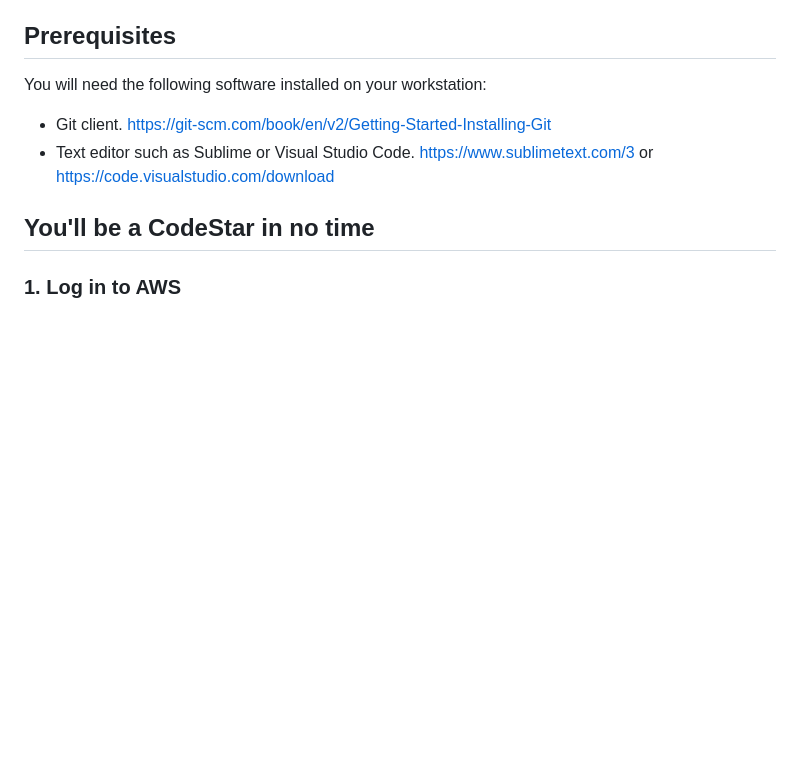
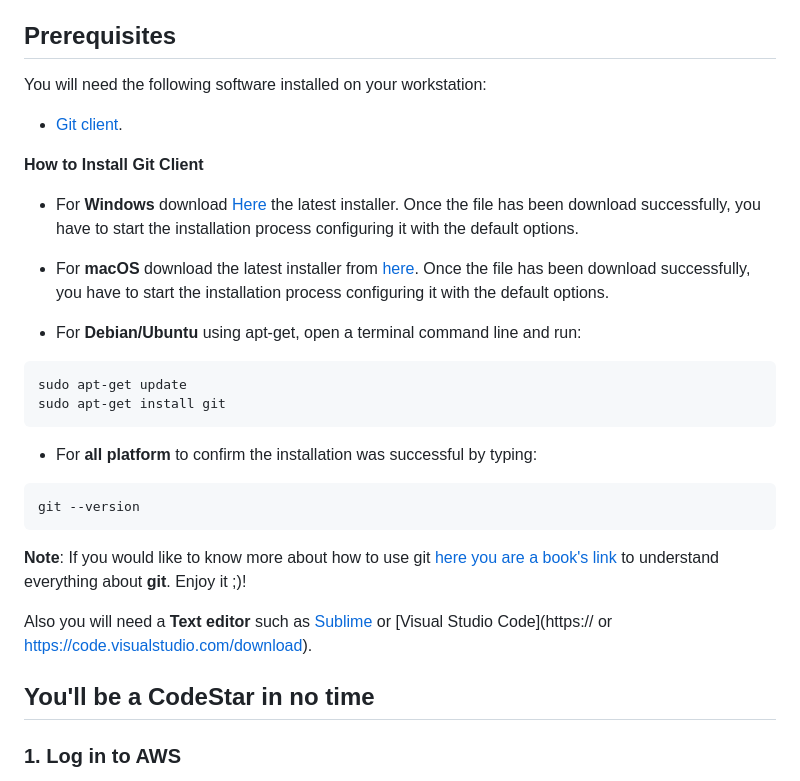
Before and after one commit to DevOps-Represent/devopsgirls-bootcamp3, a Markdown page: 3-1-CodeStar-EC2.md, the part around the change. Rendered like a GitHub page; blank space fills up the shorter version.

````diff
--- a/3-1-CodeStar-EC2.md
+++ b/3-1-CodeStar-EC2.md
@@ -25,8 +25,30 @@
 
 ## Prerequisites
 You will need the following software installed on your workstation:
-- Git client. https://git-scm.com/book/en/v2/Getting-Started-Installing-Git
-- Text editor such as Sublime or Visual Studio Code. https://www.sublimetext.com/3 or https://code.visualstudio.com/download
+- [Git client](https://git-scm.com/book/en/v2/Getting-Started-Installing-Git).
+
+**How to Install Git Client**
+
+- For **Windows** download [Here](https://gitforwindows.org/) the latest installer. Once the file has been download successfully, you have to start the installation process configuring it with the default options.
+
+- For **macOS** download the latest installer from [here](https://sourceforge.net/projects/git-osx-installer/files/). Once the file has been download successfully, you have to start the installation process configuring it with the default options.
+
+- For **Debian/Ubuntu** using apt-get, open a terminal command line and run:
+
+```javascript
+sudo apt-get update
+sudo apt-get install git
+```
+
+- For **all platform** to confirm the installation was successful by typing:
+
+```javascript
+git --version
+```
+
+**Note**: If you would like to know more about how to use git [here you are a book's link](https://git-scm.com/book/en/v2) to understand everything about **git**. Enjoy it ;)!
+
+Also you will need a **Text editor** such as [Sublime](www.sublimetext.com/3) or [Visual Studio Code](https:// or https://code.visualstudio.com/download).
 
 ## You'll be a CodeStar in no time
 ### 1. Log in to AWS
````
Also changed, not shown: images/3-2-docker-ecs-static-site/3-2-2-0-search-service.png (added), images/3-2-docker-ecs-static-site/3-2-2-4-specify-datails.png, images/3-2-docker-ecs-static-site/3-2-2-7-creating_cf-stack.png (added).
